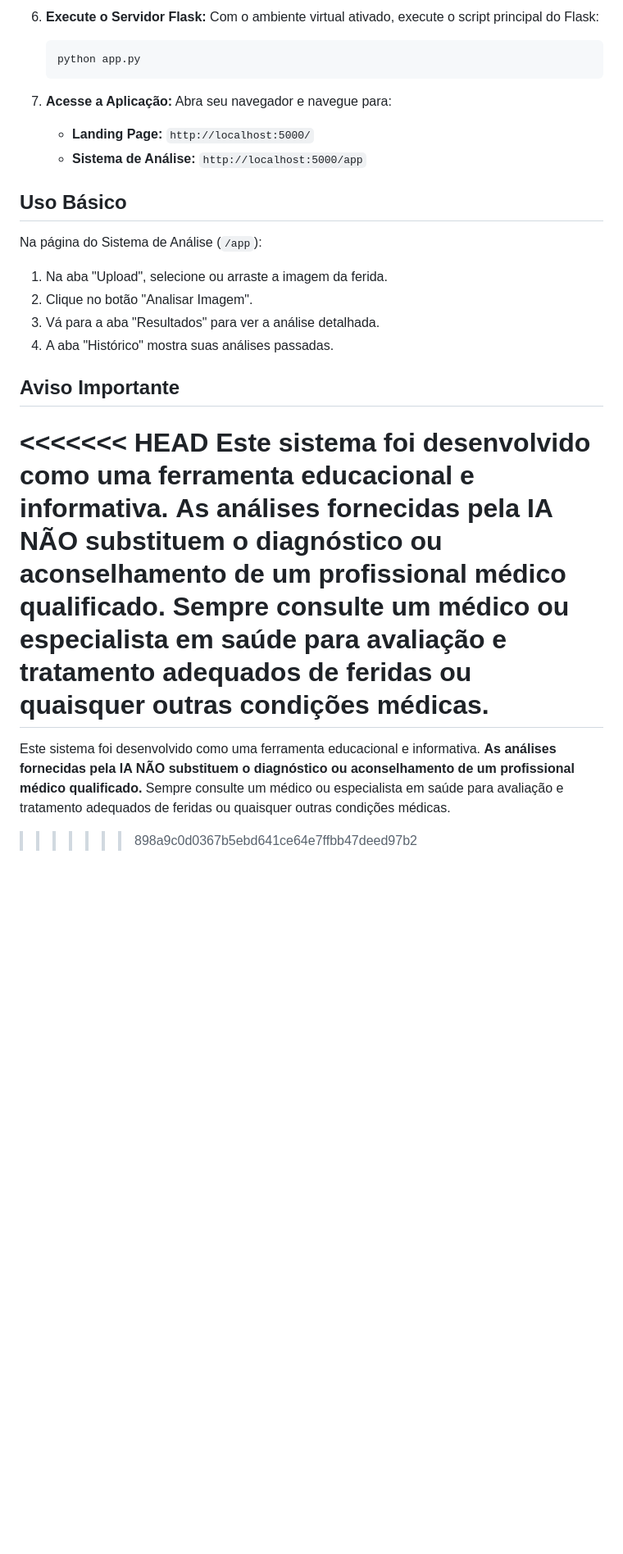
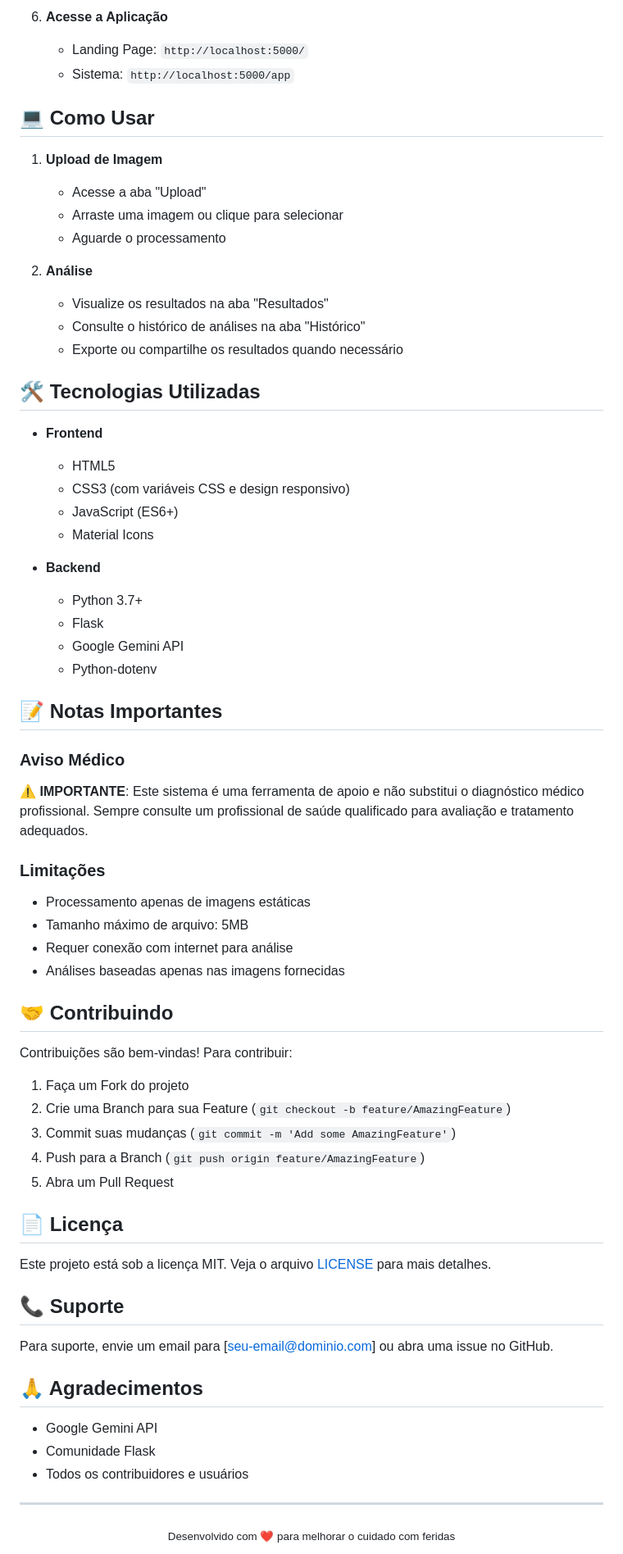
Before and after one commit to dheiver2/CogniWound-AI, a Markdown page: README.md, the part around the change printed below. Shown: that part at 82% size. GitHub-like rendering; blank space fills up the shorter version.

````diff
--- a/README.md
+++ b/README.md
@@ -56,28 +72,70 @@ Siga estes passos para ter o CogniWound AI funcionando localmente:
 
-6.  **Execute o Servidor Flask:**
-    Com o ambiente virtual ativado, execute o script principal do Flask:
-    ```bash
-    python app.py
-    ```
+6. **Acesse a Aplicação**
+   - Landing Page: `http://localhost:5000/`
+   - Sistema: `http://localhost:5000/app`
 
-7.  **Acesse a Aplicação:**
-    Abra seu navegador e navegue para:
-    *   **Landing Page:** `http://localhost:5000/`
-    *   **Sistema de Análise:** `http://localhost:5000/app`
+## 💻 Como Usar
 
-## Uso Básico
+1. **Upload de Imagem**
+   - Acesse a aba "Upload"
+   - Arraste uma imagem ou clique para selecionar
+   - Aguarde o processamento
 
-Na página do Sistema de Análise (`/app`):
+2. **Análise**
+   - Visualize os resultados na aba "Resultados"
+   - Consulte o histórico de análises na aba "Histórico"
+   - Exporte ou compartilhe os resultados quando necessário
 
-1.  Na aba "Upload", selecione ou arraste a imagem da ferida.
-2.  Clique no botão "Analisar Imagem".
-3.  Vá para a aba "Resultados" para ver a análise detalhada.
-4.  A aba "Histórico" mostra suas análises passadas.
+## 🛠️ Tecnologias Utilizadas
 
-## Aviso Importante
+- **Frontend**
+  - HTML5
+  - CSS3 (com variáveis CSS e design responsivo)
+  - JavaScript (ES6+)
+  - Material Icons
 
-<<<<<<< HEAD
-Este sistema foi desenvolvido como uma ferramenta educacional e informativa. **As análises fornecidas pela IA NÃO substituem o diagnóstico ou aconselhamento de um profissional médico qualificado.** Sempre consulte um médico ou especialista em saúde para avaliação e tratamento adequados de feridas ou quaisquer outras condições médicas.
-=======
-Este sistema foi desenvolvido como uma ferramenta educacional e informativa. **As análises fornecidas pela IA NÃO substituem o diagnóstico ou aconselhamento de um profissional médico qualificado.** Sempre consulte um médico ou especialista em saúde para avaliação e tratamento adequados de feridas ou quaisquer outras condições médicas.
->>>>>>> 898a9c0d0367b5ebd641ce64e7ffbb47deed97b2
+- **Backend**
+  - Python 3.7+
+  - Flask
+  - Google Gemini API
+  - Python-dotenv
+
+## 📝 Notas Importantes
+
+### Aviso Médico
+⚠️ **IMPORTANTE**: Este sistema é uma ferramenta de apoio e não substitui o diagnóstico médico profissional. Sempre consulte um profissional de saúde qualificado para avaliação e tratamento adequados.
+
+### Limitações
+- Processamento apenas de imagens estáticas
+- Tamanho máximo de arquivo: 5MB
+- Requer conexão com internet para análise
+- Análises baseadas apenas nas imagens fornecidas
+
+## 🤝 Contribuindo
+
+Contribuições são bem-vindas! Para contribuir:
+
+1. Faça um Fork do projeto
+2. Crie uma Branch para sua Feature (`git checkout -b feature/AmazingFeature`)
+3. Commit suas mudanças (`git commit -m 'Add some AmazingFeature'`)
+4. Push para a Branch (`git push origin feature/AmazingFeature`)
+5. Abra um Pull Request
+
+## 📄 Licença
+
+Este projeto está sob a licença MIT. Veja o arquivo [LICENSE](LICENSE) para mais detalhes.
+
+## 📞 Suporte
+
+Para suporte, envie um email para [seu-email@dominio.com] ou abra uma issue no GitHub.
+
+## 🙏 Agradecimentos
+
+- Google Gemini API
+- Comunidade Flask
+- Todos os contribuidores e usuários
+
+---
+<div align="center">
+  <sub>Desenvolvido com ❤️ para melhorar o cuidado com feridas</sub>
+</div>
````
Also changed, not shown: other parts of README.md (+56 -40 lines).
